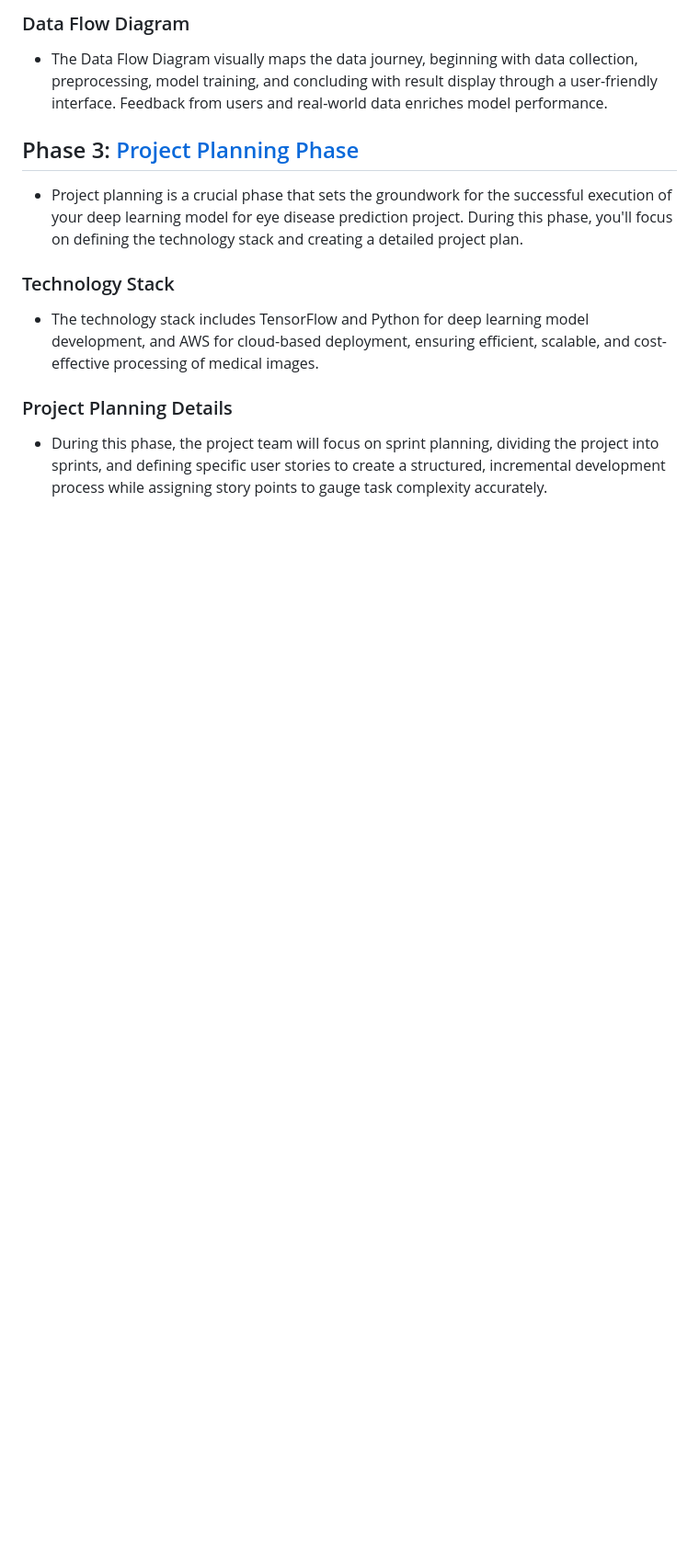
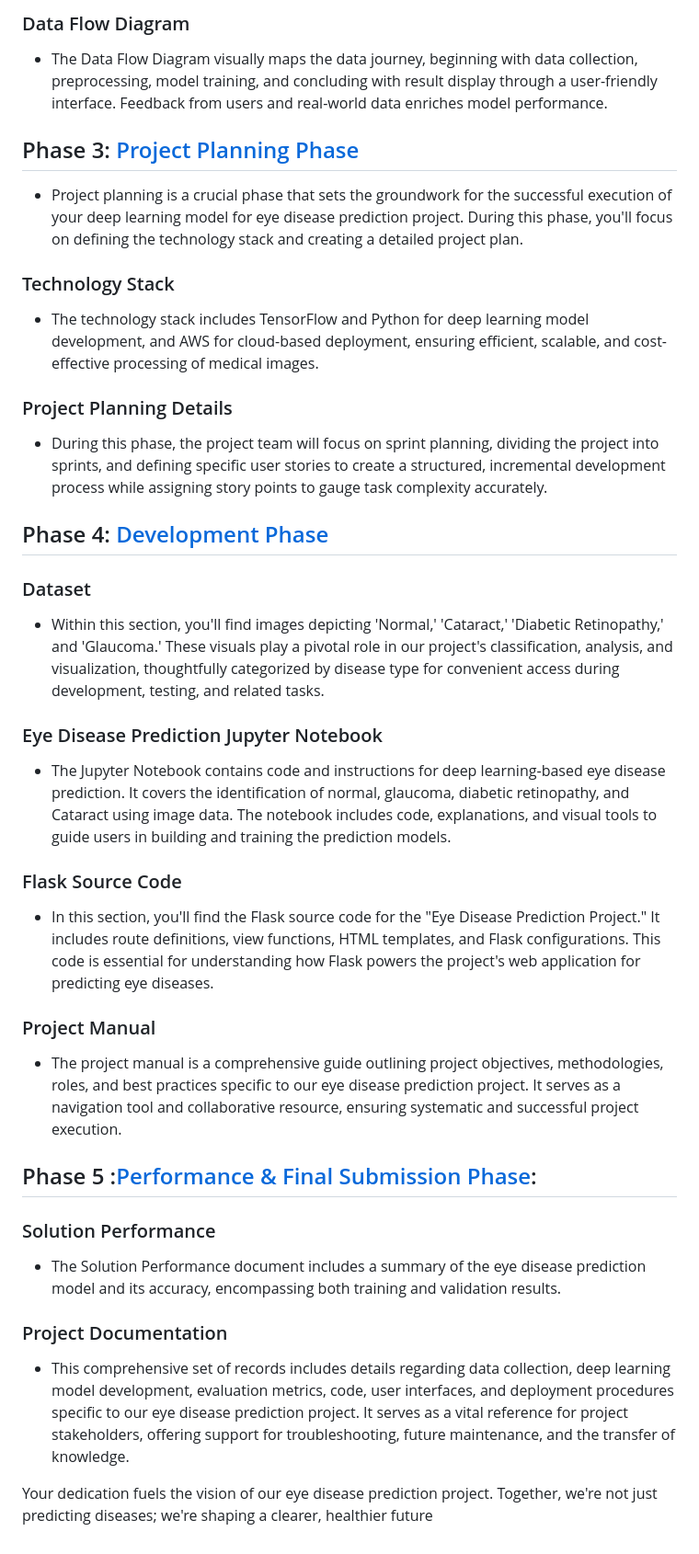
Before and after one commit to nupr03/Eye-Disease-Prediction-Using-DL, a Markdown page: README.md, the part around one of its changes. Shown at 92% size. GitHub-like rendering; blank space fills up the shorter version.

```diff
--- a/README.md
+++ b/README.md
@@ -40,3 +40,29 @@ Our primary goal is to develop a robust and accurate system for classifying eye
 ### Project Planning Details
 
 - During this phase, the project team will focus on sprint planning, dividing the project into  sprints, and defining specific user stories to create a structured, incremental development process while assigning story points to gauge task complexity accurately.
+
+
+## Phase 4: [Development Phase](https://github.com/smartinternz02/SI-GuidedProject-600240-1697595942/tree/main/4%20.%20Project%20Development%20Phase)
+
+### Dataset
+ - Within this section, you'll find images depicting 'Normal,' 'Cataract,' 'Diabetic Retinopathy,' and 'Glaucoma.' These visuals play a pivotal role in our project's classification, analysis, and visualization, thoughtfully categorized by disease type for convenient access during development, testing, and related tasks.
+
+### Eye Disease Prediction Jupyter Notebook
+ - The Jupyter Notebook contains code and instructions for deep learning-based eye disease prediction. It covers the identification of normal, glaucoma, diabetic retinopathy, and Cataract using image data. The notebook includes code, explanations, and visual tools to guide users in building and training the prediction models.
+
+### Flask Source Code
+ - In this section, you'll find the Flask source code for the "Eye Disease Prediction Project." It includes route definitions, view functions, HTML templates, and Flask configurations. This code is essential for understanding how Flask powers the project's web application for predicting eye diseases.
+
+### Project Manual
+ - The project manual is a comprehensive guide outlining project objectives, methodologies, roles, and best practices specific to our eye disease prediction project. It serves as a navigation tool and collaborative resource, ensuring systematic and successful project execution.
+
+## Phase 5 :[Performance & Final Submission Phase](https://github.com/smartinternz02/SI-GuidedProject-600240-1697595942/tree/main/5.%20Performance%20%26%20Final%20Submission%20Phase):
+
+### Solution Performance
+ - The Solution Performance document includes a summary of the eye disease prediction model and its accuracy, encompassing both training and validation results.
+
+### Project Documentation
+ - This comprehensive set of records includes details regarding data collection, deep learning model development, evaluation metrics, code, user interfaces, and deployment procedures specific to our eye disease prediction project. It serves as a vital reference for project stakeholders, offering support for troubleshooting, future maintenance, and the transfer of knowledge.
+
+
+Your dedication fuels the vision of our eye disease prediction project. Together, we're not just predicting diseases; we're shaping a clearer, healthier future
```
Also changed, not shown: other parts of README.md (+2 -2 lines).
